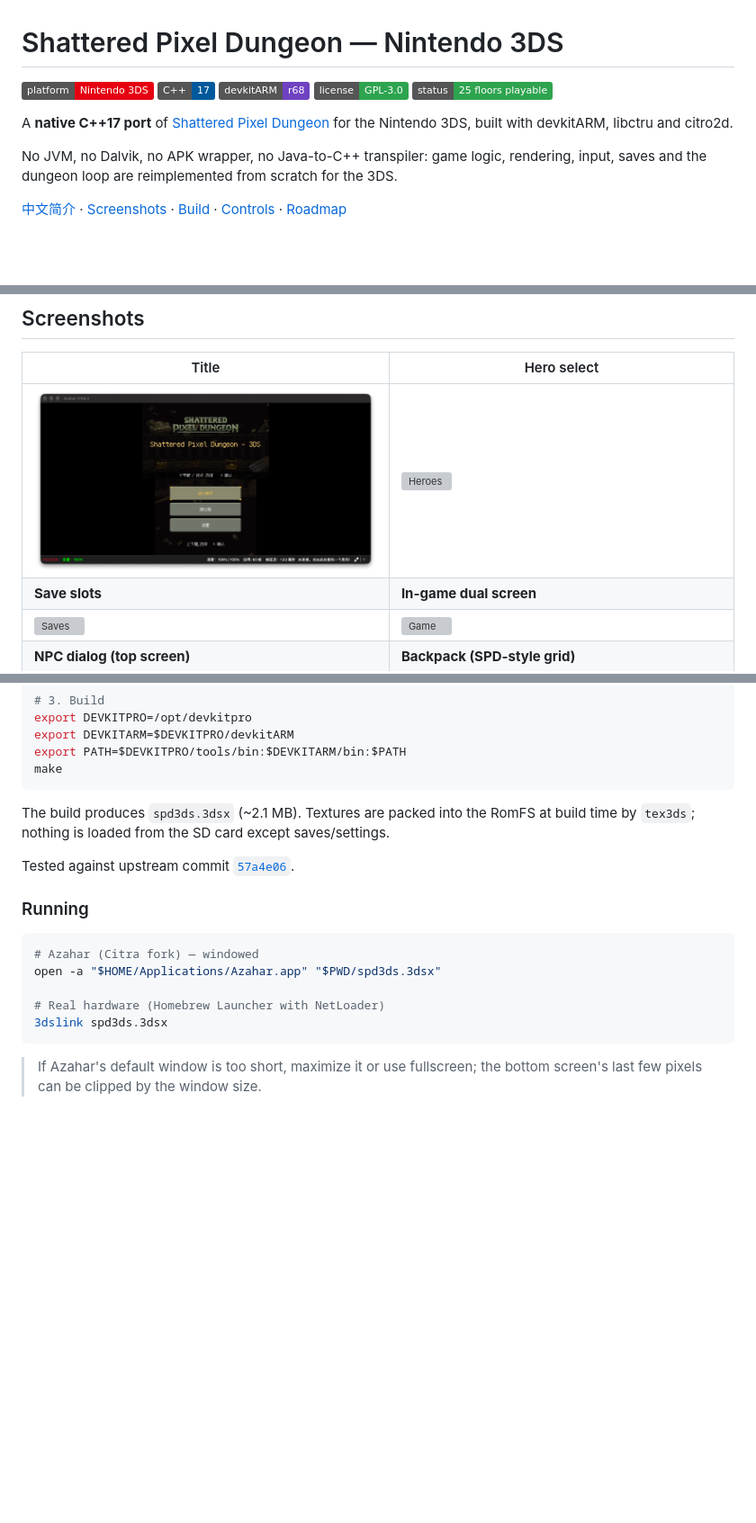
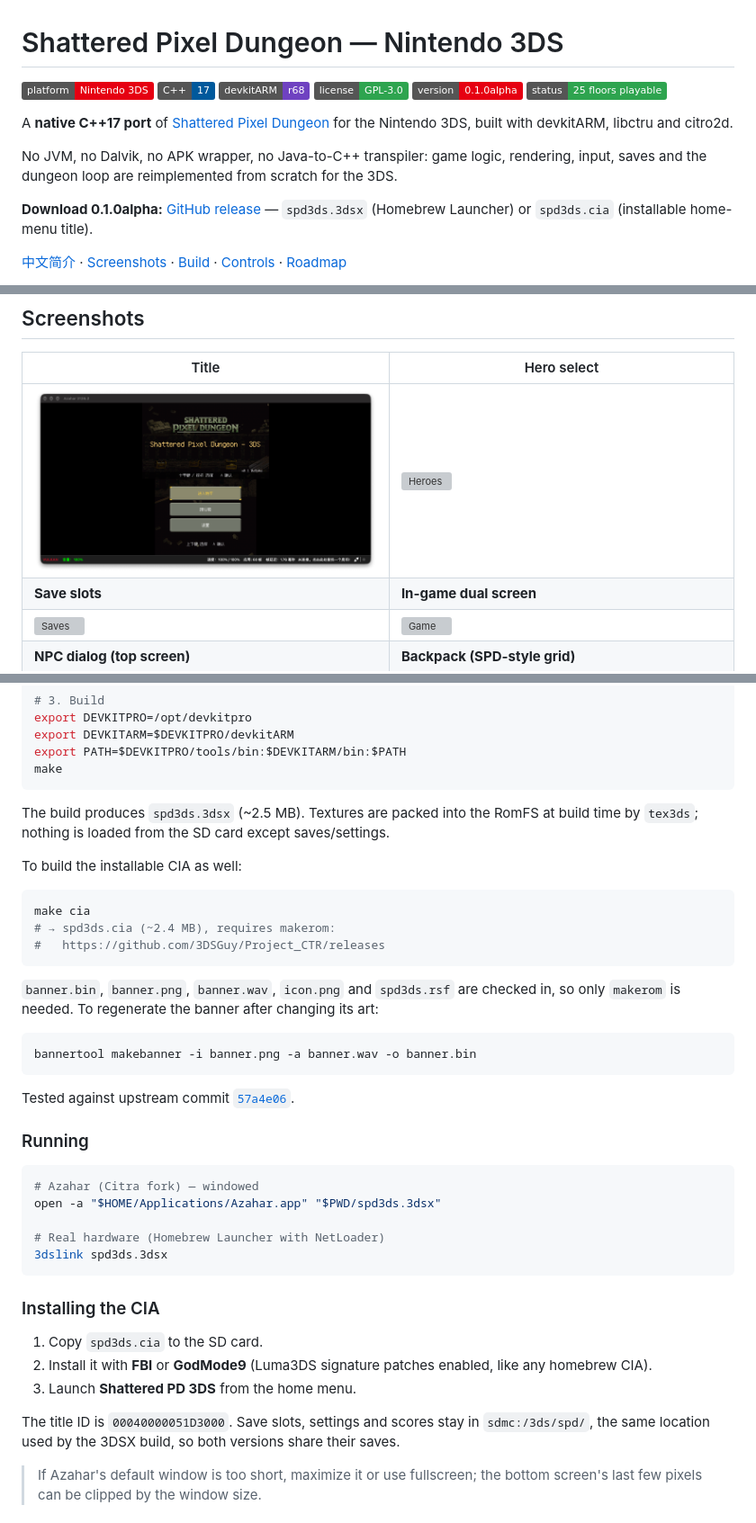
Before and after one commit to YurizonoMika/Shattered-Pixel-Dungeon-3DS, a Markdown page: README.md, 3 parts joined by grey strips. Shown at 90% size. GitHub-like rendering; pictures changed too: docs/screens/title.png; badges without logos; blank space fills up the shorter version; grey boxes are pictures that could not be loaded.

````diff
--- a/README.md
+++ b/README.md
@@ -4,6 +4,7 @@
 ![Language](https://img.shields.io/badge/C%2B%2B-17-00599C)
 ![Toolchain](https://img.shields.io/badge/devkitARM-r68-6f42c1)
 ![License](https://img.shields.io/badge/license-GPL--3.0-2ea44f)
+![Version](https://img.shields.io/badge/version-0.1.0alpha-e60012)
 ![Status](https://img.shields.io/badge/status-25%20floors%20playable-2ea44f)
 
 A **native C++17 port** of [Shattered Pixel Dungeon](https://github.com/00-Evan/shattered-pixel-dungeon)
@@ -11,6 +12,9 @@ for the Nintendo 3DS, built with devkitARM, libctru and citro2d.
 
 No JVM, no Dalvik, no APK wrapper, no Java-to-C++ transpiler: game logic, rendering,
 input, saves and the dungeon loop are reimplemented from scratch for the 3DS.
+
+**Download 0.1.0alpha:** [GitHub release](https://github.com/YurizonoMika/Shattered-Pixel-Dungeon-3DS/releases/tag/v0.1.0alpha)
+— `spd3ds.3dsx` (Homebrew Launcher) or `spd3ds.cia` (installable home-menu title).
 
 [中文简介](#中文简介) · [Screenshots](#screenshots) · [Build](#building) · [Controls](#controls) · [Roadmap](#roadmap)
 
@@ -227,8 +231,23 @@ export PATH=$DEVKITPRO/tools/bin:$DEVKITARM/bin:$PATH
 make
 ```
 
-The build produces `spd3ds.3dsx` (~2.1 MB). Textures are packed into the RomFS at
+The build produces `spd3ds.3dsx` (~2.5 MB). Textures are packed into the RomFS at
 build time by `tex3ds`; nothing is loaded from the SD card except saves/settings.
+
+To build the installable CIA as well:
+
+```bash
+make cia
+# → spd3ds.cia (~2.4 MB), requires makerom:
+#   https://github.com/3DSGuy/Project_CTR/releases
+```
+
+`banner.bin`, `banner.png`, `banner.wav`, `icon.png` and `spd3ds.rsf` are checked in,
+so only `makerom` is needed. To regenerate the banner after changing its art:
+
+```bash
+bannertool makebanner -i banner.png -a banner.wav -o banner.bin
+```
 
 Tested against upstream commit
 [`57a4e06`](https://github.com/00-Evan/shattered-pixel-dungeon/commit/57a4e06a4caf162446d1c28caa7983f0493fecf0).
@@ -242,6 +261,17 @@ open -a "$HOME/Applications/Azahar.app" "$PWD/spd3ds.3dsx"
 # Real hardware (Homebrew Launcher with NetLoader)
 3dslink spd3ds.3dsx
 ```
+
+### Installing the CIA
+
+1. Copy `spd3ds.cia` to the SD card.
+2. Install it with **FBI** or **GodMode9** (Luma3DS signature patches enabled, like
+   any homebrew CIA).
+3. Launch **Shattered PD 3DS** from the home menu.
+
+The title ID is `00040000051D3000`. Save slots, settings and scores stay in
+`sdmc:/3ds/spd/`, the same location used by the 3DSX build, so both versions share
+their saves.
 
 > If Azahar's default window is too short, maximize it or use fullscreen; the bottom
 > screen's last few pixels can be clipped by the window size.
````
Also changed, not shown: CHANGELOG.md (added, +23 -0 lines), banner.png (added), icon.png (added), 6 other files.
